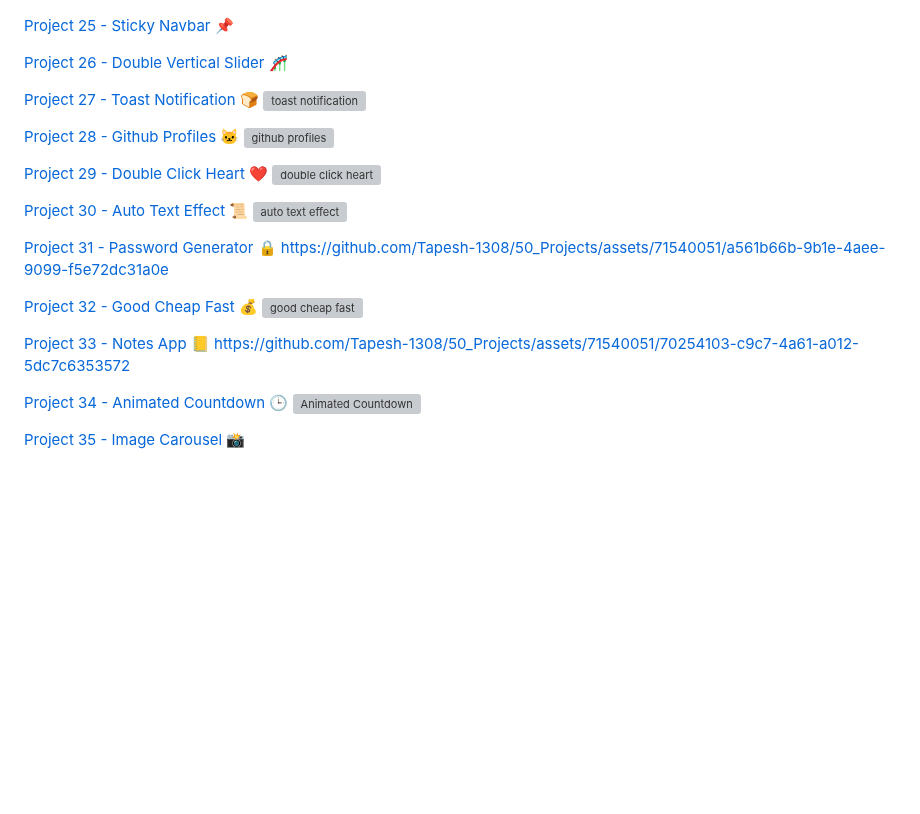
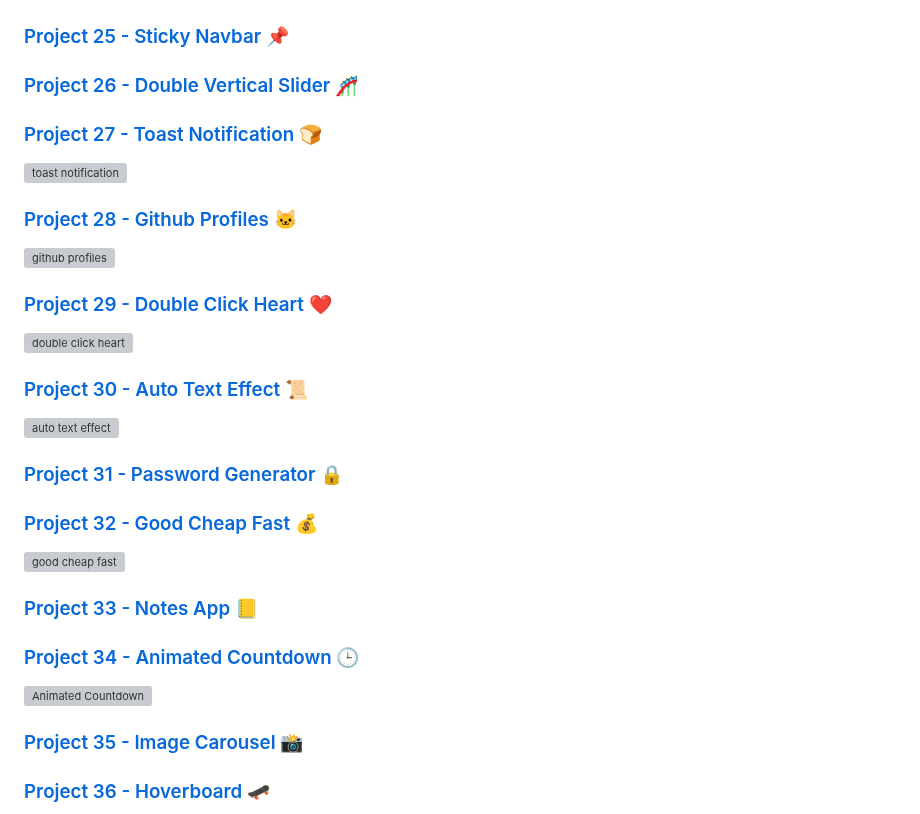
Before and after one commit to Tapesh-1308/50_Projects, a Markdown page: README.md, the part around one of its changes. GitHub-like rendering; blank space fills up the shorter version; grey boxes are pictures that could not be loaded.

```diff
--- a/README.md
+++ b/README.md
@@ -97,43 +93,38 @@ https://github.com/Tapesh-1308/50_Projects/assets/71540051/d1134c04-3ce6-425e-a5
 ![content placeholder](https://github.com/Tapesh-1308/50_Projects/assets/71540051/1184336a-0c29-4565-baef-624e2b2b42b9)
 
+### [Project 25 - Sticky Navbar 📌](https://github.com/Tapesh-1308/50_Projects/tree/main/25_Sticky_Navbar)
 
-[Project 25 - Sticky Navbar 📌](https://github.com/Tapesh-1308/50_Projects/tree/main/25_Sticky_Navbar)
+### [Project 26 - Double Vertical Slider 🎢](https://github.com/Tapesh-1308/50_Projects/tree/main/26_Double_Vertical_Slider)
 
+### [Project 27 - Toast Notification 🍞](https://github.com/Tapesh-1308/50_Projects/tree/main/27_Toast_Notification)
 
-[Project 26 - Double Vertical Slider 🎢](https://github.com/Tapesh-1308/50_Projects/tree/main/26_Double_Vertical_Slider)
-
-
-[Project 27 - Toast Notification 🍞](https://github.com/Tapesh-1308/50_Projects/tree/main/27_Toast_Notification)
 ![toast notification](https://github.com/Tapesh-1308/50_Projects/assets/71540051/3a03d876-a00c-484f-ad39-683f3340817a)
 
+### [Project 28 - Github Profiles 🐱](https://github.com/Tapesh-1308/50_Projects/tree/main/28_Github_Profiles)
 
-[Project 28 - Github Profiles 🐱](https://github.com/Tapesh-1308/50_Projects/tree/main/28_Github_Profiles)
 ![github profiles](https://github.com/Tapesh-1308/50_Projects/assets/71540051/9e2fb315-0b2a-4540-9c2b-ba707311dd4d)
 
+### [Project 29 - Double Click Heart ❤️](https://github.com/Tapesh-1308/50_Projects/tree/main/29_Double_Click_Heart)
 
-[Project 29 - Double Click Heart ❤️](https://github.com/Tapesh-1308/50_Projects/tree/main/29_Double_Click_Heart)
 ![double click heart](https://github.com/Tapesh-1308/50_Projects/assets/71540051/5cf07d4e-5971-4116-a96d-7bdda2362486)
 
+### [Project 30 - Auto Text Effect 📜](https://github.com/Tapesh-1308/50_Projects/tree/main/30_Auto_Text_Effect)
 
-[Project 30 - Auto Text Effect 📜](https://github.com/Tapesh-1308/50_Projects/tree/main/30_Auto_Text_Effect)
 ![auto text effect](https://github.com/Tapesh-1308/50_Projects/assets/71540051/2c53c703-6dc0-40ad-945e-6eb20c4f7824)
 
+### [Project 31 - Password Generator 🔒](https://github.com/Tapesh-1308/50_Projects/tree/main/31_Password_Generator)
 
-[Project 31 - Password Generator 🔒](https://github.com/Tapesh-1308/50_Projects/tree/main/31_Password_Generator)
-https://github.com/Tapesh-1308/50_Projects/assets/71540051/a561b66b-9b1e-4aee-9099-f5e72dc31a0e
+### [Project 32 - Good Cheap Fast 💰](https://github.com/Tapesh-1308/50_Projects/tree/main/32_Good_Cheap_Fast)
 
-
-[Project 32 - Good Cheap Fast 💰](https://github.com/Tapesh-1308/50_Projects/tree/main/32_Good_Cheap_Fast)
 ![good cheap fast](https://github.com/Tapesh-1308/50_Projects/assets/71540051/3651bd37-9784-429f-a661-eb120c57c5f6)
 
+### [Project 33 - Notes App 📒](https://github.com/Tapesh-1308/50_Projects/tree/main/33_Notes_App)
 
-[Project 33 - Notes App 📒](https://github.com/Tapesh-1308/50_Projects/tree/main/33_Notes_App)
-https://github.com/Tapesh-1308/50_Projects/assets/71540051/70254103-c9c7-4a61-a012-5dc7c6353572
+### [Project 34 - Animated Countdown 🕒](https://github.com/Tapesh-1308/50_Projects/tree/main/34_Animated_Countdown)
 
-
-[Project 34 - Animated Countdown 🕒](https://github.com/Tapesh-1308/50_Projects/tree/main/34_Animated_Countdown)
 ![Animated Countdown](https://github.com/Tapesh-1308/50_Projects/assets/71540051/0491bc67-3c3e-4a0f-8704-7af612539f51)
 
+### [Project 35 - Image Carousel 📸](https://github.com/Tapesh-1308/50_Projects/tree/main/35_Image_Carousel)
 
-[Project 35 - Image Carousel 📸](https://github.com/Tapesh-1308/50_Projects/tree/main/35_Image_Carousel)
+### [Project 36 - Hoverboard 🛹](https://github.com/Tapesh-1308/50_Projects/tree/main/36_Hoverboard)
 
```
Also changed, not shown: other parts of README.md (+41 -51 lines).
